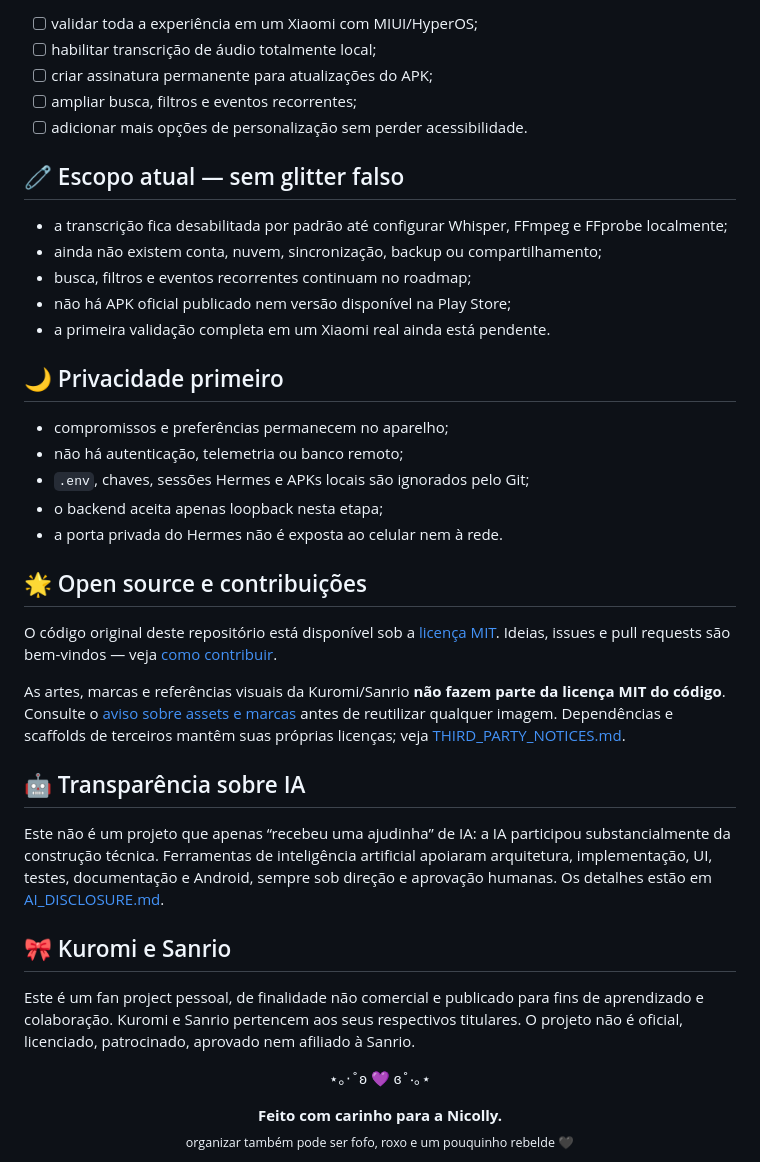
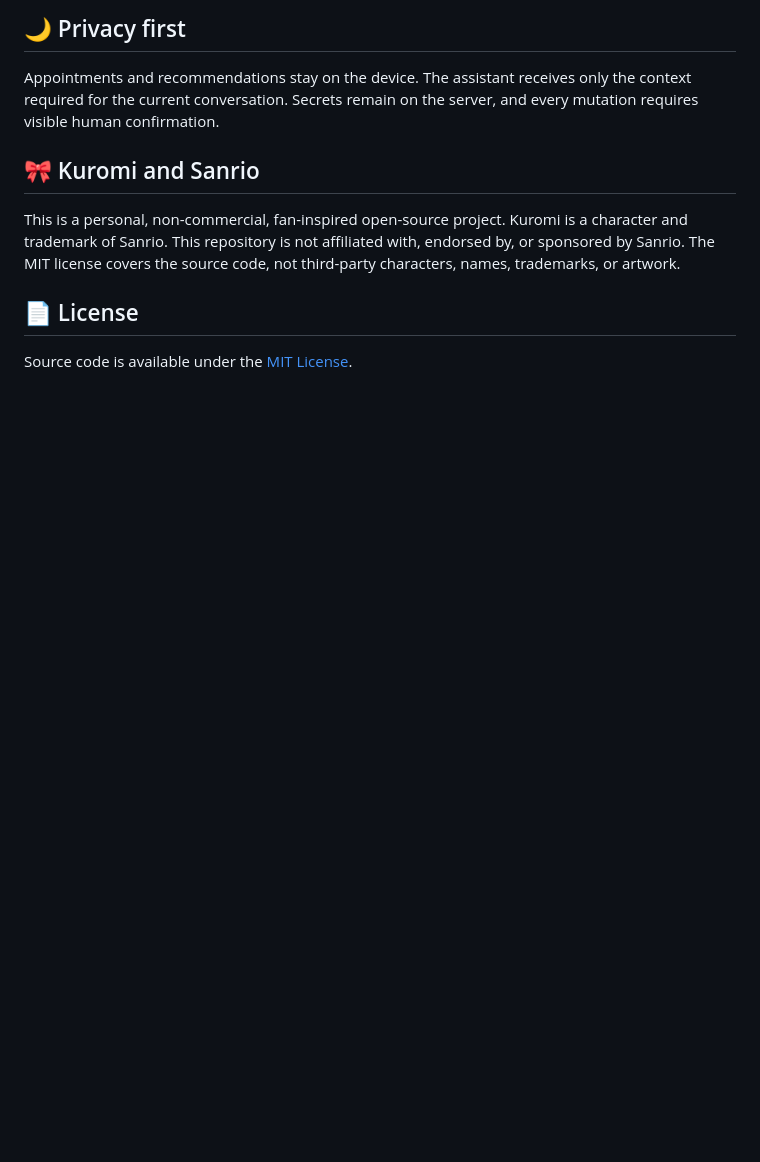
Before and after one commit to gustavomartins-dev/agenda-namorada, a Markdown page: README.md, the part around one of its changes. GitHub-like rendering; blank space fills up the shorter version.

```diff
--- a/README.md
+++ b/README.md
@@ -184,56 +148,17 @@ Estado verificado da v1:
 
-- [ ] validar toda a experiência em um Xiaomi com MIUI/HyperOS;
-- [ ] habilitar transcrição de áudio totalmente local;
-- [ ] criar assinatura permanente para atualizações do APK;
-- [ ] ampliar busca, filtros e eventos recorrentes;
-- [ ] adicionar mais opções de personalização sem perder acessibilidade.
+## 🌙 Privacy first
 
-## 🧷 Escopo atual — sem glitter falso
+Appointments and recommendations stay on the device. The assistant receives
+only the context required for the current conversation. Secrets remain on the
+server, and every mutation requires visible human confirmation.
 
-- a transcrição fica desabilitada por padrão até configurar Whisper, FFmpeg e
-  FFprobe localmente;
-- ainda não existem conta, nuvem, sincronização, backup ou compartilhamento;
-- busca, filtros e eventos recorrentes continuam no roadmap;
-- não há APK oficial publicado nem versão disponível na Play Store;
-- a primeira validação completa em um Xiaomi real ainda está pendente.
+## 🎀 Kuromi and Sanrio
 
-## 🌙 Privacidade primeiro
+This is a personal, non-commercial, fan-inspired open-source project. Kuromi is
+a character and trademark of Sanrio. This repository is not affiliated with,
+endorsed by, or sponsored by Sanrio. The MIT license covers the source code,
+not third-party characters, names, trademarks, or artwork.
 
-- compromissos e preferências permanecem no aparelho;
-- não há autenticação, telemetria ou banco remoto;
-- `.env`, chaves, sessões Hermes e APKs locais são ignorados pelo Git;
-- o backend aceita apenas loopback nesta etapa;
-- a porta privada do Hermes não é exposta ao celular nem à rede.
+## 📄 License
 
-## 🌟 Open source e contribuições
-
-O código original deste repositório está disponível sob a
-[licença MIT](./LICENSE). Ideias, issues e pull requests são bem-vindos — veja
-[como contribuir](./CONTRIBUTING.md).
-
-As artes, marcas e referências visuais da Kuromi/Sanrio **não fazem parte da
-licença MIT do código**. Consulte o [aviso sobre assets e marcas](./ASSET_NOTICE.md)
-antes de reutilizar qualquer imagem. Dependências e scaffolds de terceiros
-mantêm suas próprias licenças; veja [THIRD_PARTY_NOTICES.md](./THIRD_PARTY_NOTICES.md).
-
-## 🤖 Transparência sobre IA
-
-Este não é um projeto que apenas “recebeu uma ajudinha” de IA: a IA participou
-substancialmente da construção técnica. Ferramentas de inteligência artificial
-apoiaram arquitetura, implementação, UI, testes, documentação e Android, sempre
-sob direção e aprovação humanas. Os detalhes estão em
-[AI_DISCLOSURE.md](./AI_DISCLOSURE.md).
-
-## 🎀 Kuromi e Sanrio
-
-Este é um fan project pessoal, de finalidade não comercial e publicado para fins
-de aprendizado e colaboração. Kuromi e Sanrio pertencem aos seus respectivos
-titulares. O projeto não é oficial, licenciado, patrocinado, aprovado nem afiliado
-à Sanrio.
-
-<div align="center">
-  <p>⋆｡‧˚ʚ 💜 ɞ˚‧｡⋆</p>
-  <strong>Feito com carinho para a Nicolly.</strong>
-  <br />
-  <sub>organizar também pode ser fofo, roxo e um pouquinho rebelde 🖤</sub>
-</div>
+Source code is available under the [MIT License](LICENSE).
```
Also changed, not shown: other parts of README.md (+96 -132 lines).
